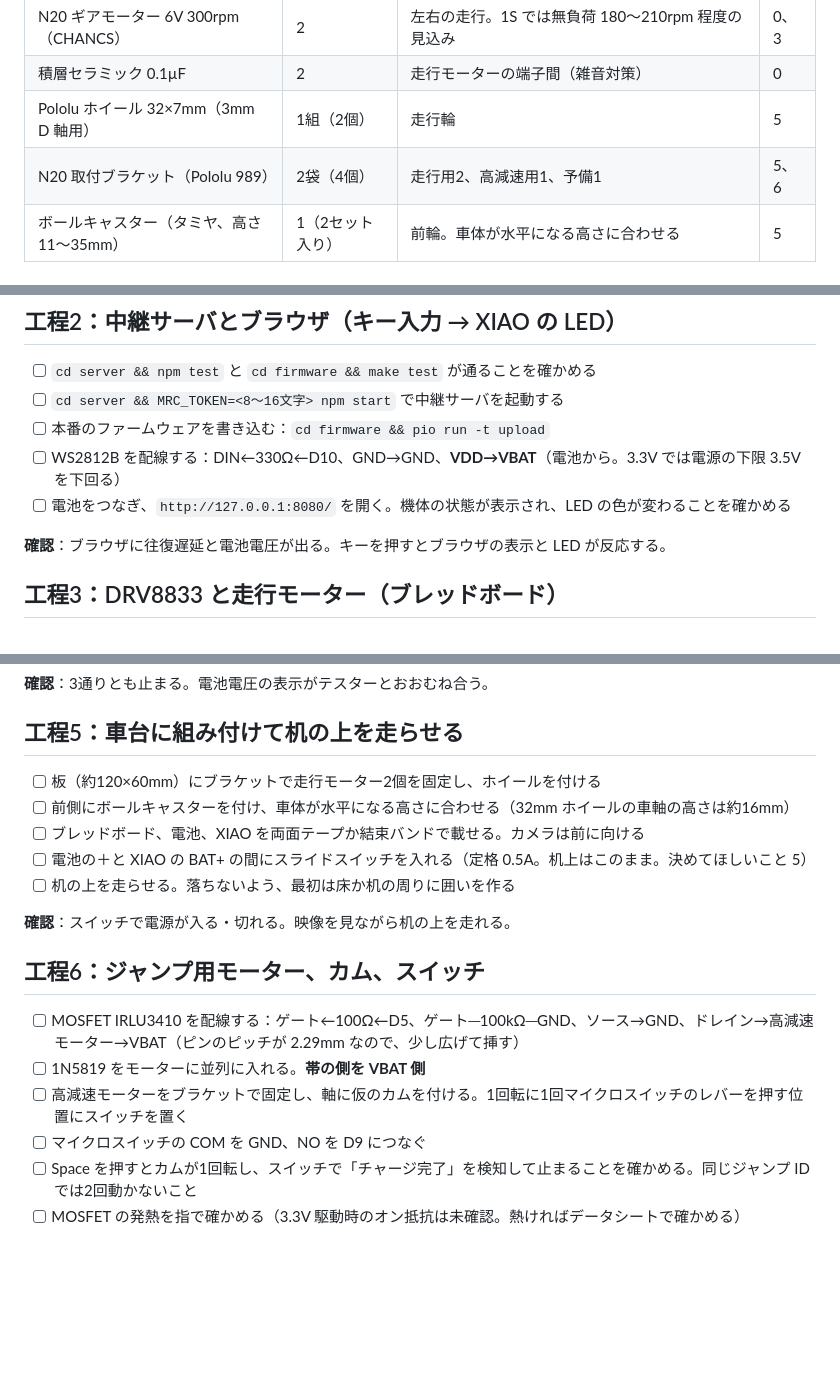
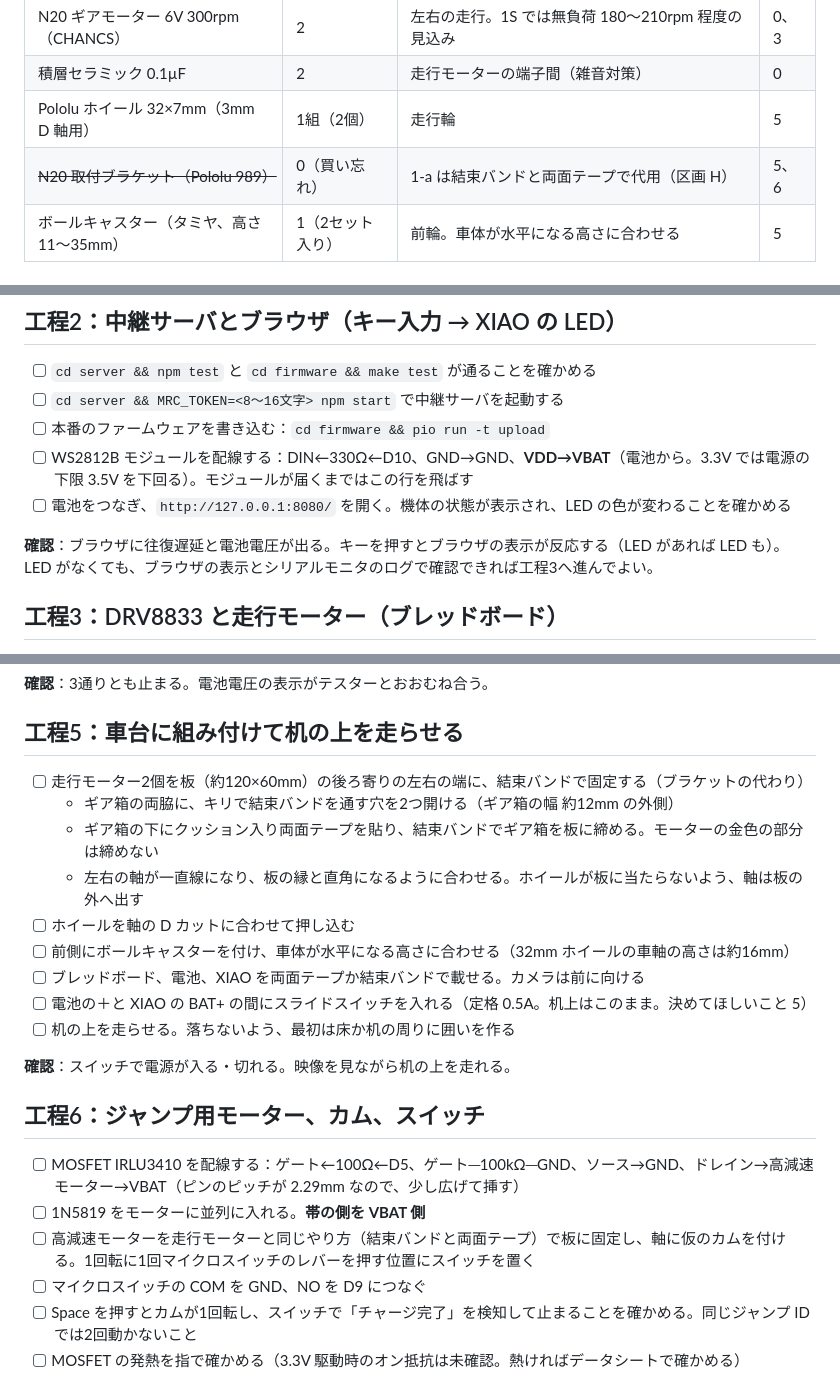
Before and after one commit to DKen-DevCat/matrix-rc, a Markdown page: docs/build-phase1a.md, 3 parts joined by grey strips. GitHub-like rendering; blank space fills up the shorter version.

```diff
--- a/docs/build-phase1a.md
+++ b/docs/build-phase1a.md
@@ -53,7 +65,7 @@
 | N20 ギアモーター 6V 300rpm（CHANCS） | 2 | 左右の走行。1S では無負荷 180〜210rpm 程度の見込み | 0、3 |
 | 積層セラミック 0.1µF | 2 | 走行モーターの端子間（雑音対策） | 0 |
 | Pololu ホイール 32×7mm（3mm D 軸用） | 1組（2個） | 走行輪 | 5 |
-| N20 取付ブラケット（Pololu 989） | 2袋（4個） | 走行用2、高減速用1、予備1 | 5、6 |
+| ~~N20 取付ブラケット（Pololu 989）~~ | 0（買い忘れ） | 1-a は結束バンドと両面テープで代用（区画 H） | 5、6 |
 | ボールキャスター（タミヤ、高さ 11〜35mm） | 1（2セット入り） | 前輪。車体が水平になる高さに合わせる | 5 |
 
 ### D. ジャンプ（1-a は動作確認だけ）
@@ -143,10 +167,10 @@ Node.js 22 以上、PlatformIO、ブラウザ。ソフトは作成済みで、
 - [ ] `cd server && npm test` と `cd firmware && make test` が通ることを確かめる
 - [ ] `cd server && MRC_TOKEN=<8〜16文字> npm start` で中継サーバを起動する
 - [ ] 本番のファームウェアを書き込む：`cd firmware && pio run -t upload`
-- [ ] WS2812B を配線する：DIN←330Ω←D10、GND→GND、**VDD→VBAT**（電池から。3.3V では電源の下限 3.5V を下回る）
+- [ ] WS2812B モジュールを配線する：DIN←330Ω←D10、GND→GND、**VDD→VBAT**（電池から。3.3V では電源の下限 3.5V を下回る）。モジュールが届くまではこの行を飛ばす
 - [ ] 電池をつなぎ、`http://127.0.0.1:8080/` を開く。機体の状態が表示され、LED の色が変わることを確かめる
 
-**確認**：ブラウザに往復遅延と電池電圧が出る。キーを押すとブラウザの表示と LED が反応する。
+**確認**：ブラウザに往復遅延と電池電圧が出る。キーを押すとブラウザの表示が反応する（LED があれば LED も）。LED がなくても、ブラウザの表示とシリアルモニタのログで確認できれば工程3へ進んでよい。
 
 ## 工程3：DRV8833 と走行モーター（ブレッドボード）
 
@@ -172,7 +196,11 @@ Node.js 22 以上、PlatformIO、ブラウザ。ソフトは作成済みで、
 
 ## 工程5：車台に組み付けて机の上を走らせる
 
-- [ ] 板（約120×60mm）にブラケットで走行モーター2個を固定し、ホイールを付ける
+- [ ] 走行モーター2個を板（約120×60mm）の後ろ寄りの左右の端に、結束バンドで固定する（ブラケットの代わり）
+  - ギア箱の両脇に、キリで結束バンドを通す穴を2つ開ける（ギア箱の幅 約12mm の外側）
+  - ギア箱の下にクッション入り両面テープを貼り、結束バンドでギア箱を板に締める。モーターの金色の部分は締めない
+  - 左右の軸が一直線になり、板の縁と直角になるように合わせる。ホイールが板に当たらないよう、軸は板の外へ出す
+- [ ] ホイールを軸の D カットに合わせて押し込む
 - [ ] 前側にボールキャスターを付け、車体が水平になる高さに合わせる（32mm ホイールの車軸の高さは約16mm）
 - [ ] ブレッドボード、電池、XIAO を両面テープか結束バンドで載せる。カメラは前に向ける
 - [ ] 電池の＋と XIAO の BAT+ の間にスライドスイッチを入れる（定格 0.5A。机上はこのまま。決めてほしいこと 5）
@@ -184,7 +212,7 @@ Node.js 22 以上、PlatformIO、ブラウザ。ソフトは作成済みで、
 
 - [ ] MOSFET IRLU3410 を配線する：ゲート←100Ω←D5、ゲート─100kΩ─GND、ソース→GND、ドレイン→高減速モーター→VBAT（ピンのピッチが 2.29mm なので、少し広げて挿す）
 - [ ] 1N5819 をモーターに並列に入れる。**帯の側を VBAT 側**
-- [ ] 高減速モーターをブラケットで固定し、軸に仮のカムを付ける。1回転に1回マイクロスイッチのレバーを押す位置にスイッチを置く
+- [ ] 高減速モーターを走行モーターと同じやり方（結束バンドと両面テープ）で板に固定し、軸に仮のカムを付ける。1回転に1回マイクロスイッチのレバーを押す位置にスイッチを置く
 - [ ] マイクロスイッチの COM を GND、NO を D9 につなぐ
 - [ ] Space を押すとカムが1回転し、スイッチで「チャージ完了」を検知して止まることを確かめる。同じジャンプ ID では2回動かないこと
 - [ ] MOSFET の発熱を指で確かめる（3.3V 駆動時のオン抵抗は未確認。熱ければデータシートで確かめる）
```
Also changed, not shown: other parts of docs/build-phase1a.md (+29 -4 lines).
